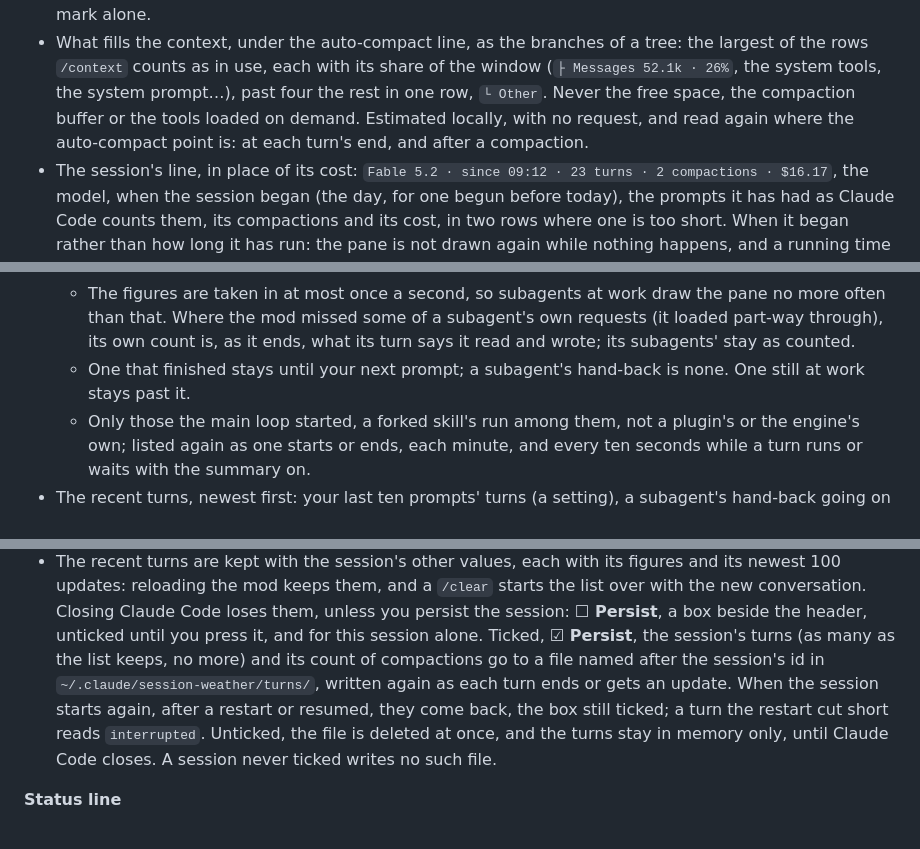
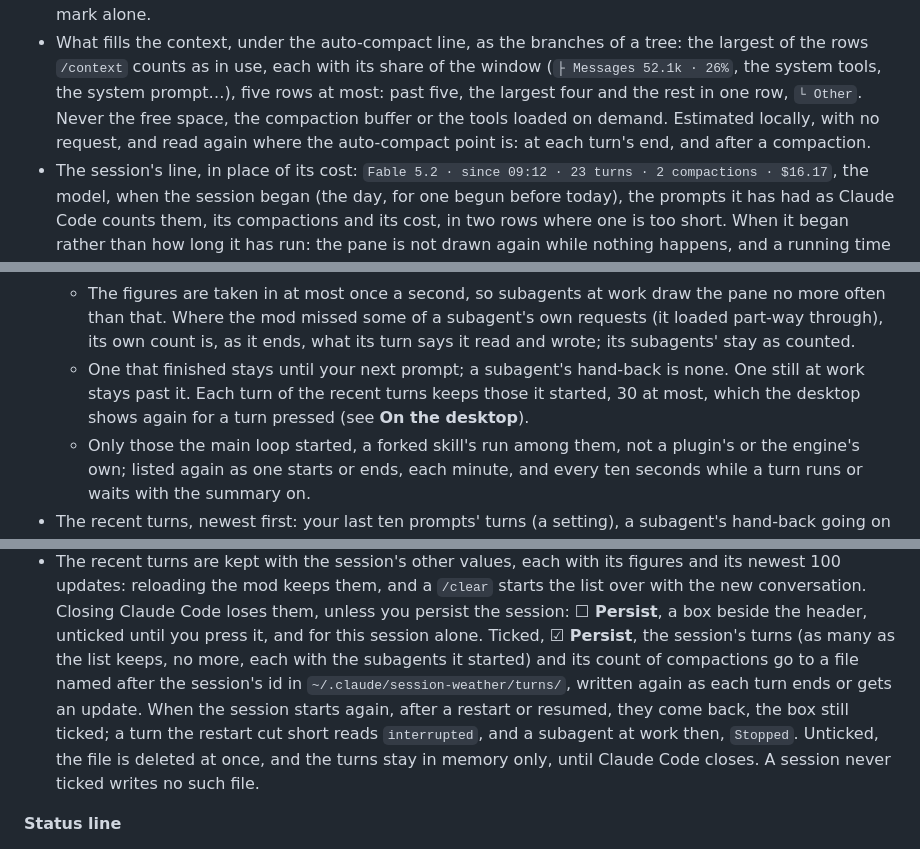
Before and after one commit to ddt313/session-weather, a Markdown page: README.md, 3 parts joined by grey strips. Drawn GitHub-style.

```diff
--- a/README.md
+++ b/README.md
@@ -162,8 +191,9 @@ Each row is cut to the column, never wrapped.
 - What fills the context, under the auto-compact line, as the branches of a
   tree: the largest of the rows `/context` counts as in use, each with its
   share of the window (`├ Messages 52.1k · 26%`, the system tools, the system
-  prompt…), past four the rest in one row, `└ Other`. Never the free space, the compaction buffer
-  or the tools loaded on demand. Estimated locally, with no request, and read
+  prompt…), five rows at most: past five, the largest four and the rest in
+  one row, `└ Other`. Never the free space, the compaction buffer or the
+  tools loaded on demand. Estimated locally, with no request, and read
   again where the auto-compact point is: at each turn's end, and after a
   compaction.
 - The session's line, in place of its cost: `Fable 5.2 · since 09:12 · 23
@@ -196,7 +226,9 @@ Each row is cut to the column, never wrapped.
     as it ends, what its turn says it read and wrote; its subagents' stay as
     counted.
   - One that finished stays until your next prompt; a subagent's hand-back
-    is none. One still at work stays past it.
+    is none. One still at work stays past it. Each turn of the recent turns
+    keeps those it started, 30 at most, which the desktop shows again for a
+    turn pressed (see **On the desktop**).
   - Only those the main loop started, a forked skill's run among them, not
     a plugin's or the engine's own; listed again as one starts or ends, each
     minute, and every ten seconds while a turn runs or waits with the summary
@@ -216,12 +248,12 @@ Each row is cut to the column, never wrapped.
   Code loses them, unless you persist the session: **☐ Persist**, a box
   beside the header, unticked until you press it, and for this session
   alone. Ticked, **☑ Persist**, the session's turns (as many as the list
-  keeps, no more) and its count of
+  keeps, no more, each with the subagents it started) and its count of
   compactions go to a file named after the session's id in
   `~/.claude/session-weather/turns/`, written again as each turn ends or gets
   an update. When the session starts again, after a restart or resumed, they
   come back, the box still ticked; a turn the restart cut short reads
-  `interrupted`. Unticked, the file is deleted at once, and the turns stay
+  `interrupted`, and a subagent at work then, `Stopped`. Unticked, the file is deleted at once, and the turns stay
   in memory only, until Claude Code closes. A session never ticked writes no
   such file.
 
```
Also changed, not shown: other parts of README.md (+76 -47 lines), session-weather/screenshot-wide.png, session-weather/screenshot.png, 3 other files.
